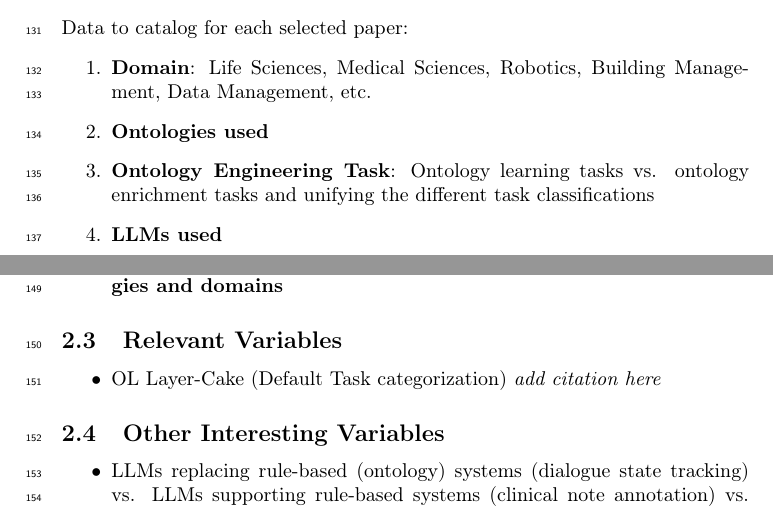
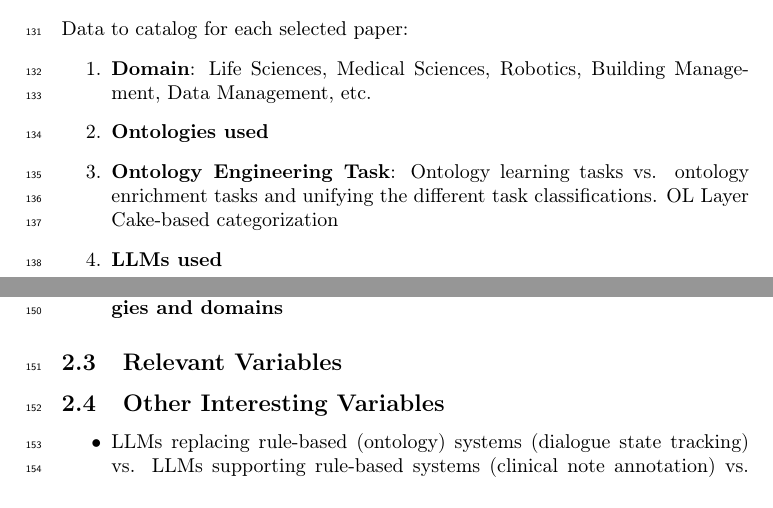
Before and after one commit to upalbhattacharya/ontology-llm-slr, a LaTeX document (notes/main.tex): two parts of pages 6 and 7 of 7, joined at a grey line, cut so that both start at the same text. Compiled offline with pdfLaTeX.

Commit message:
notes/main.tex

```diff
--- a/notes/main.tex
+++ b/notes/main.tex
@@ -343,7 +343,7 @@ Data to catalog for each selected paper:
   \item \textbf{Ontologies used}
   \item \textbf{Ontology Engineering Task}: Ontology learning tasks
     vs. ontology enrichment tasks and unifying the different task
-    classifications
+    classifications. OL Layer Cake-based categorization
   \item \textbf{LLMs used}
   \item \textbf{LLM method used}: zero/few-shot prompting, RAG, fine-tuning, etc.
   \item \textbf{Task(?)}: Classification, Retrieval, Generation,
@@ -368,10 +368,6 @@ Data to catalog for each selected paper:
 \subsection{Relevant Variables}
 \label{subsec:relevant-variables}
 
-\begin{itemize}
-\item OL Layer-Cake (Default Task categorization) \textit{add citation here}
-\end{itemize}
-
 \subsection{Other Interesting Variables}
 \label{subsec:other-variables}
 
```
